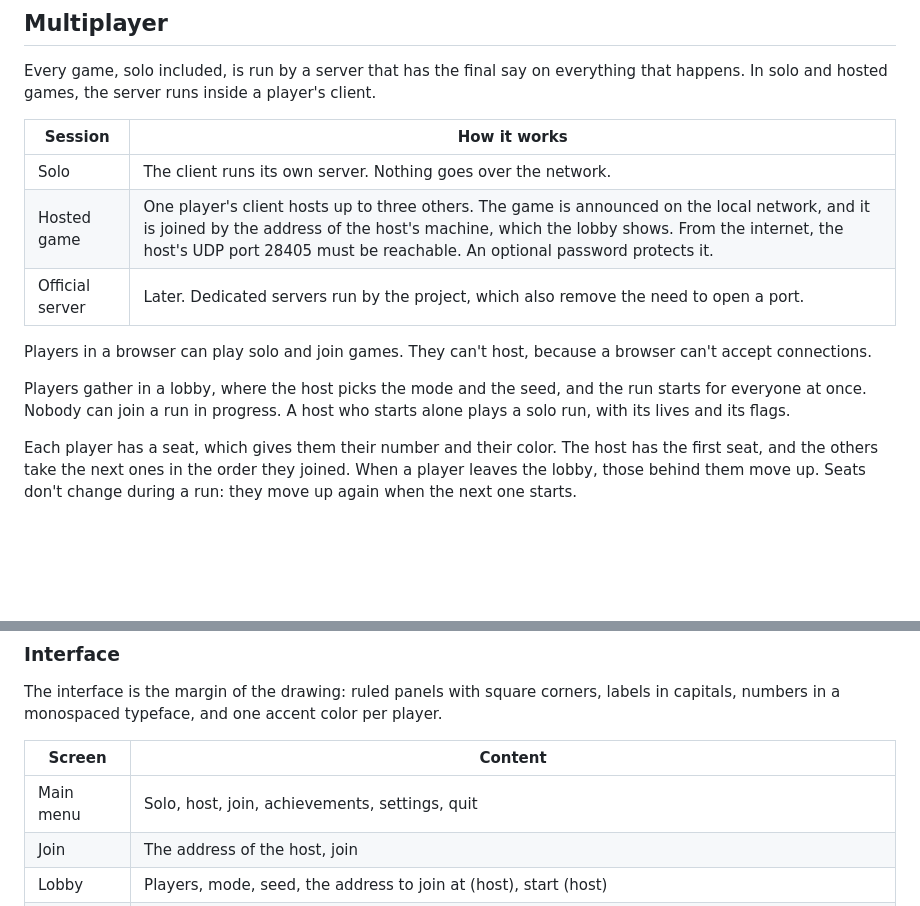
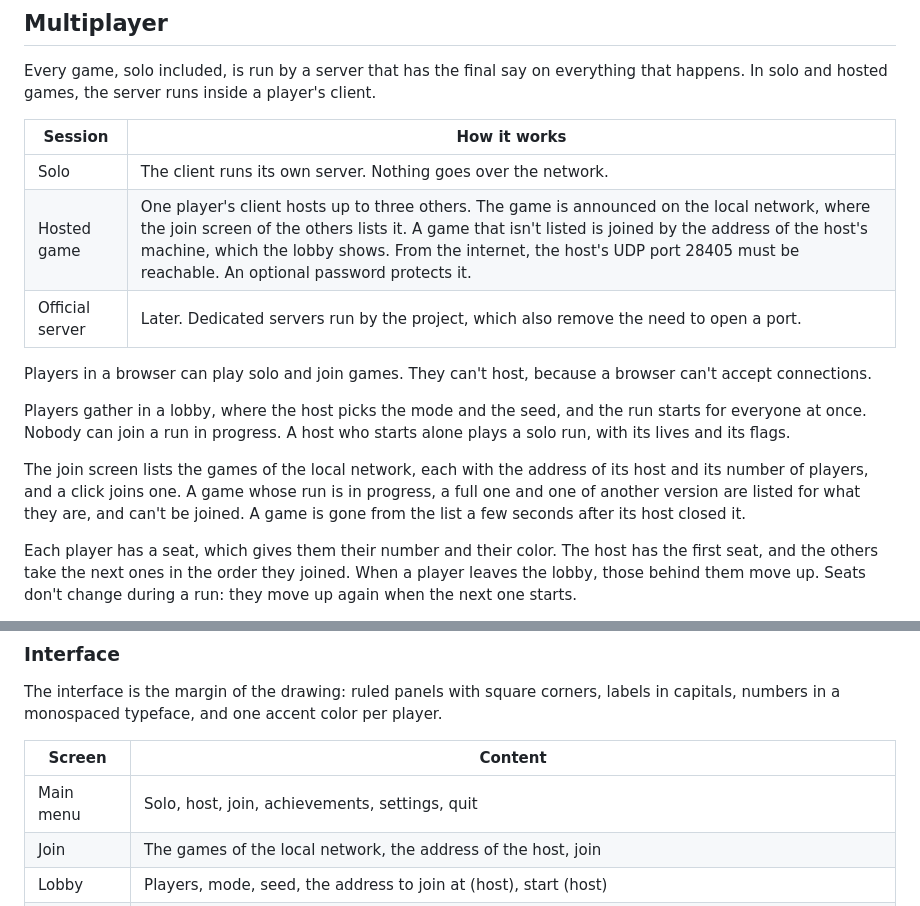
Before and after one commit to DaraJKong/tanku, a Markdown page: docs/PROJECT.md, 2 parts joined by grey strips. Drawn GitHub-style; blank space fills up the shorter version.

Commit message:
Describe how the games of the local network are listed
For review, as every change to the specification:

- Multiplayer, hosted game: the join screen of the others lists a game of
  the local network, and its address joins one that isn't listed.
- Multiplayer: what the list shows of a game, which games can't be joined,
  and that a closed game goes from the list.
- Interface: the join screen shows the games of the local network.

Co-Authored-By: Claude Opus 5.5 <noreply@anthropic.com>

```diff
--- a/docs/PROJECT.md
+++ b/docs/PROJECT.md
@@ -412,12 +412,14 @@ Every game, solo included, is run by a server that has the final say on everythi
 | Session | How it works |
 |---|---|
 | Solo | The client runs its own server. Nothing goes over the network. |
-| Hosted game | One player's client hosts up to three others. The game is announced on the local network, and it is joined by the address of the host's machine, which the lobby shows. From the internet, the host's UDP port 28405 must be reachable. An optional password protects it. |
+| Hosted game | One player's client hosts up to three others. The game is announced on the local network, where the join screen of the others lists it. A game that isn't listed is joined by the address of the host's machine, which the lobby shows. From the internet, the host's UDP port 28405 must be reachable. An optional password protects it. |
 | Official server | Later. Dedicated servers run by the project, which also remove the need to open a port. |
 
 Players in a browser can play solo and join games. They can't host, because a browser can't accept connections.
 
 Players gather in a lobby, where the host picks the mode and the seed, and the run starts for everyone at once. Nobody can join a run in progress. A host who starts alone plays a solo run, with its lives and its flags.
+
+The join screen lists the games of the local network, each with the address of its host and its number of players, and a click joins one. A game whose run is in progress, a full one and one of another version are listed for what they are, and can't be joined. A game is gone from the list a few seconds after its host closed it.
 
 Each player has a seat, which gives them their number and their color. The host has the first seat, and the others take the next ones in the order they joined. When a player leaves the lobby, those behind them move up. Seats don't change during a run: they move up again when the next one starts.
 
@@ -472,7 +474,7 @@ The interface is the margin of the drawing: ruled panels with square corners, la
 | Screen | Content |
 |---|---|
 | Main menu | Solo, host, join, achievements, settings, quit |
-| Join | The address of the host, join |
+| Join | The games of the local network, the address of the host, join |
 | Lobby | Players, mode, seed, the address to join at (host), start (host) |
 | Heads-up display | Rounds and reload progress, mines left, shield state, sector number, lives (solo), seed and version, a scale and a north arrow, a ruler along the edge of the screen that gives the distance to the barrier, teammates' state and what to do about a wreck (multiplayer). Rounds, reload and mines are also on an arc under the player's own tank. |
 | Menu | Resume, settings, quit, and the seed with its version. In multiplayer, the host goes back to the lobby or closes the game, and the others leave it. |
```
